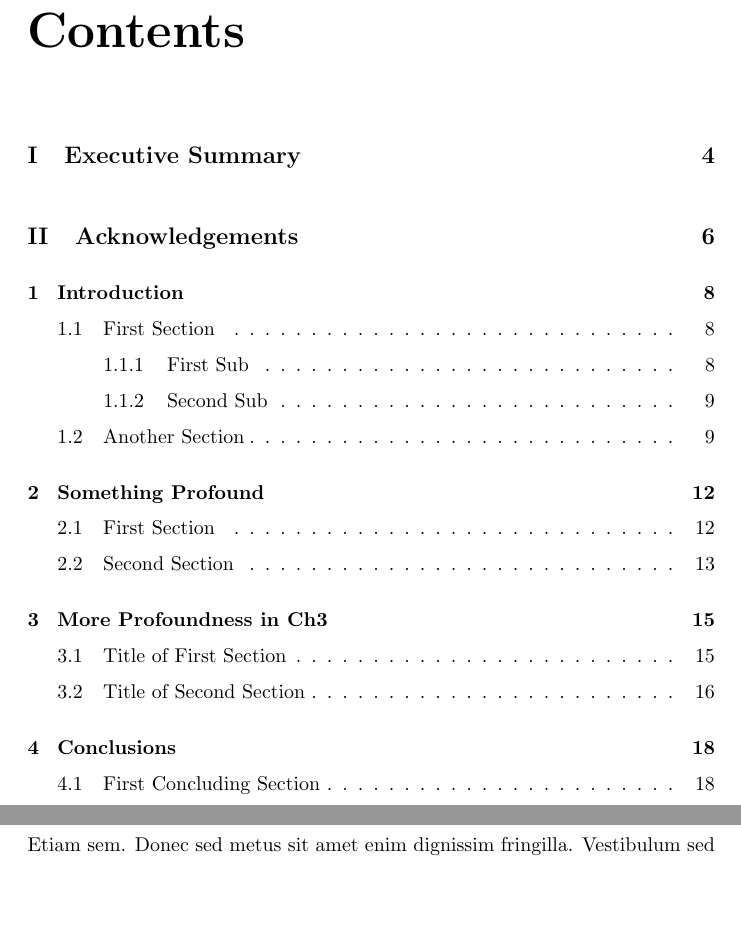
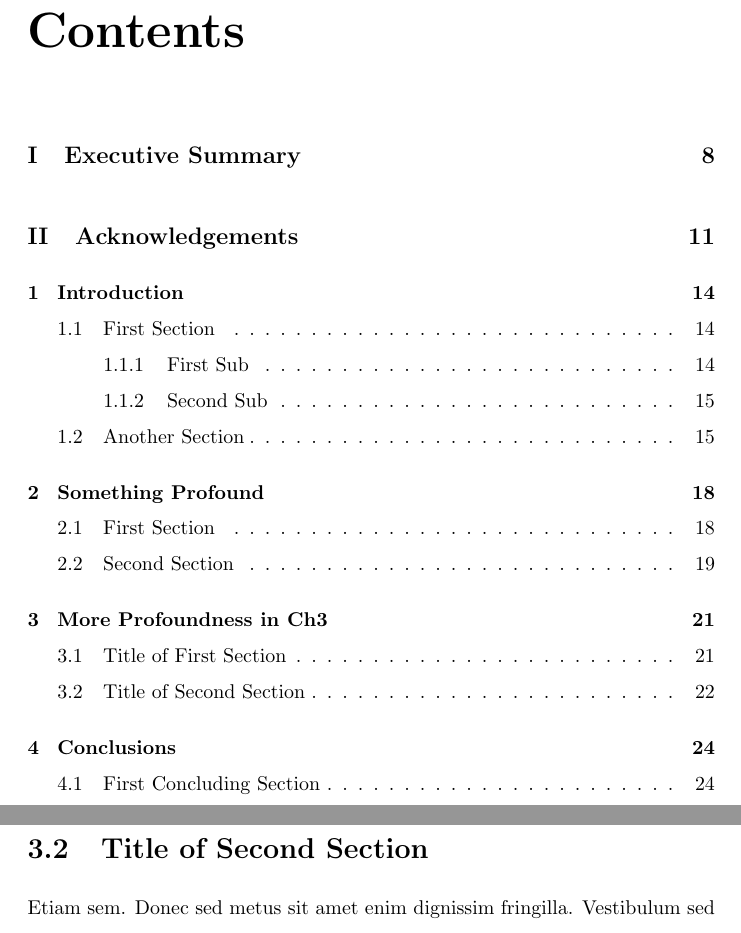
Before and after one commit to oss-mirrors/iharder, a LaTeX thesis (npslatex/main.tex, which reads npslatex/npsphd.sty): two parts of pages 6 and 21 of 24 before the commit and two parts of pages 6 and 34 of 37 after it, joined at a grey line, cut so that both start at the same text, the shorter picture padded with empty space. Compiled offline with pdfLaTeX.

Commit message:
git-svn-id: svn://svn.code.sf.net/p/iharder/code@55 71732433-81d3-41b0-bfc5-5a78a3658b4e

```diff
--- a/npslatex/main.tex
+++ b/npslatex/main.tex
@@ -1,17 +1,4 @@
 \documentclass{report}
 \usepackage{npsphd}
-
-\title{A Long-Winded Explanation of What I've Been Doing for Three Years}
-\author{Robert Wayne Harder}
-%\authorrank{Major}
-%\authorservice{United States Air Force}
-%\authordegree{B.S., Oregon State University, 1998}
-%\authordegree{M.S., Air Force Institute of Technology, 2000}
-\date{March 2008}
-%\phdin{Modeling and Simulation}
-%\dissertationsupervisor{Alan Smithee}
-%\distributionstatement{Approved for public release; distribution is unlimited}
-%%approvals somehow in an array
-
-
+\include{meta}
 \include{sf298}
--- a/npslatex/npsphd.sty
+++ b/npslatex/npsphd.sty
@@ -3,8 +3,20 @@
 
 \usepackage{setspace}
 \newenvironment{dissertation}
-  {\begin{spacing}{1.50}}
-  {\end{spacing}
+{
+	\begin{spacing}{1.50}
+  \makecover
+  \blankpage
+  \makesfTwoNinetyEight       % The SF298
+  \blankpage
+  \maketitle                  % The title page with signature
+  \include{abstract}          % The abstract
+  \tableofcontents            % Table of Contents
+  \listoffigures              % List of Figures
+  \listoftables               % List of Tables
+}
+{
+  	\end{spacing}
 }
 
 
@@ -43,3 +55,15 @@ THIS PAGE INTENTIONALLY LEFT BLANK
 \newcommand{\makesfTwoNinetyEight}{
  \MakeRptDocPage
 }
+
+%%
+%% The References Page
+%%
+\newcommand{\makerefs}{
+}
+
+%%
+%% The Initial Distribution Page
+%%
+\newcommand{\makedistro}{
+}
```
Also changed, not shown: npslatex/meta.tex (added, +19 -0 lines), npslatex/main.tex (23 more changed lines). Lines whose indentation alone changed are shown as unchanged.
